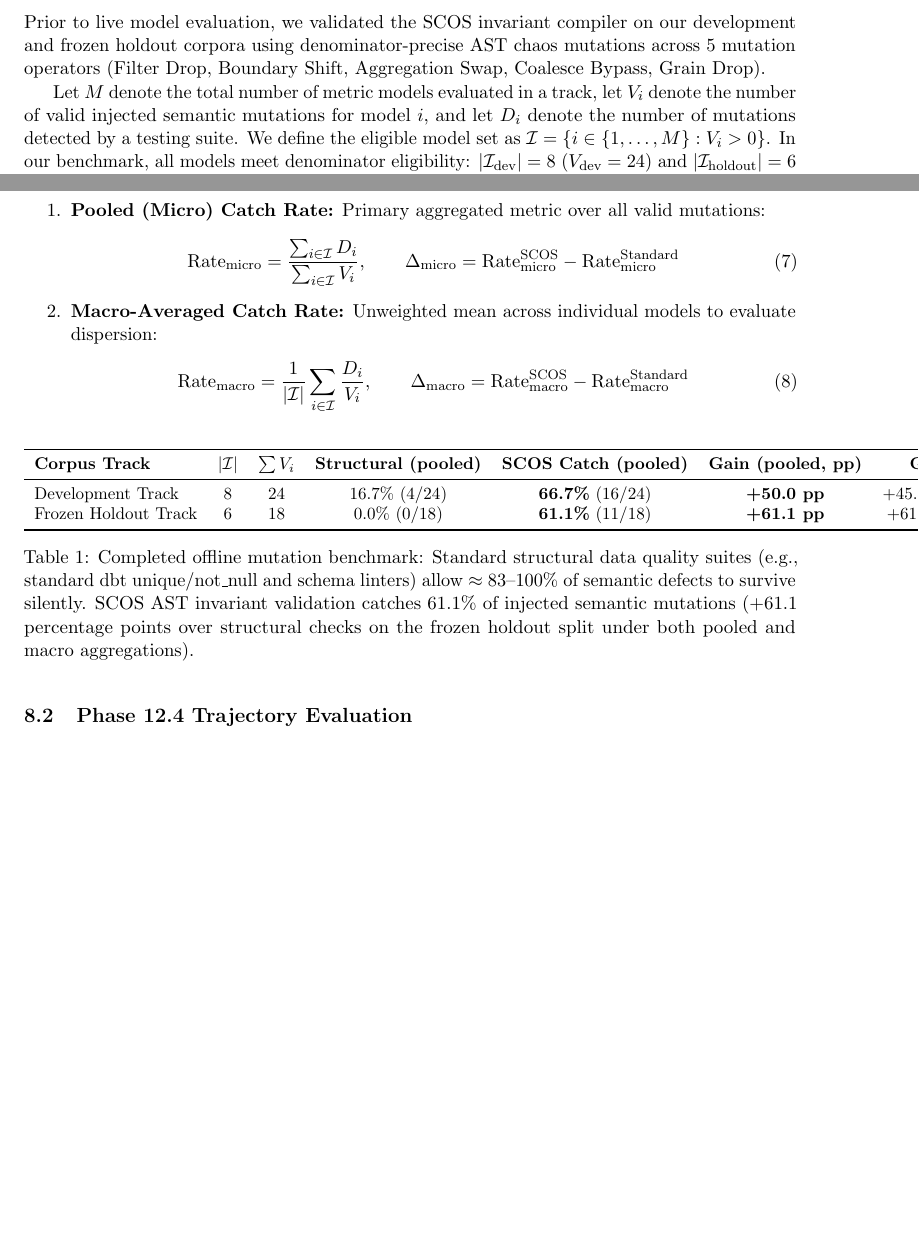
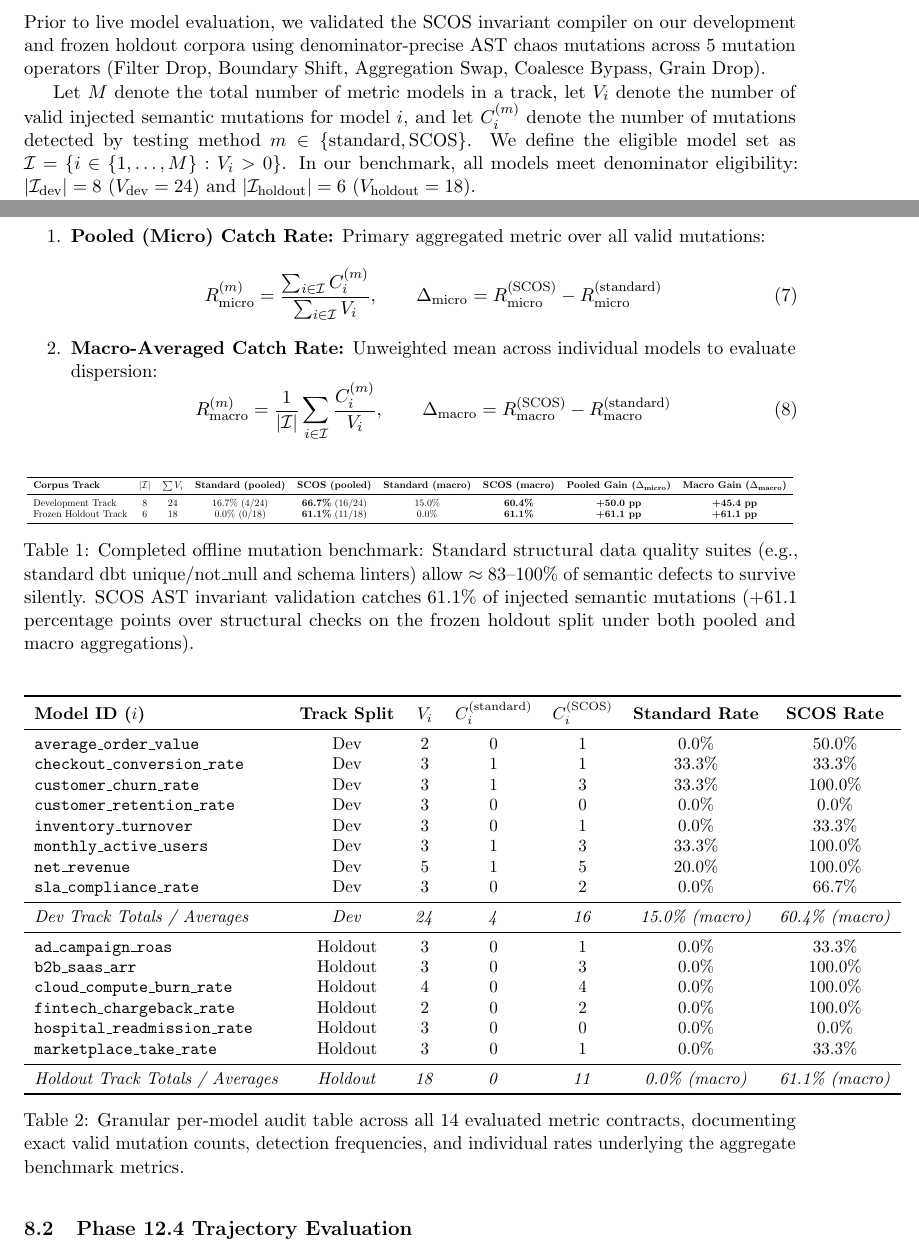
Before and after one commit to anandkrshnn-ai/semantic-reliability-engine, a LaTeX paper (paper/main.tex): two parts of pages 4 and 5 of 6 before the commit and two parts of pages 4 and 5 of 7 after it, joined at a grey line, cut so that both start at the same text, the shorter picture padded with empty space. Compiled offline with pdfLaTeX.

Commit message:
docs: add 9-column mutation comparison table and 14-model audit breakdown in paper

```diff
--- a/paper/main.tex
+++ b/paper/main.tex
@@ -189,33 +189,67 @@ To enable zero-compute regression testing, SCOS-MCP records full agent execution
 \subsection{Completed Holdout Mutation Analysis}
 Prior to live model evaluation, we validated the SCOS invariant compiler on our development and frozen holdout corpora using denominator-precise AST chaos mutations across 5 mutation operators (Filter Drop, Boundary Shift, Aggregation Swap, Coalesce Bypass, Grain Drop).
 
-Let $M$ denote the total number of metric models evaluated in a track, let $V_i$ denote the number of valid injected semantic mutations for model $i$, and let $D_i$ denote the number of mutations detected by a testing suite. We define the eligible model set as $\mathcal{I} = \{i \in \{1, \dots, M\} : V_i > 0\}$. In our benchmark, all models meet denominator eligibility: $|\mathcal{I}_{\text{dev}}| = 8$ ($V_{\text{dev}} = 24$) and $|\mathcal{I}_{\text{holdout}}| = 6$ ($V_{\text{holdout}} = 18$).
+Let $M$ denote the total number of metric models in a track, let $V_i$ denote the number of valid injected semantic mutations for model $i$, and let $C_i^{(m)}$ denote the number of mutations detected by testing method $m \in \{\text{standard}, \text{SCOS}\}$. We define the eligible model set as $\mathcal{I} = \{i \in \{1, \dots, M\} : V_i > 0\}$. In our benchmark, all models meet denominator eligibility: $|\mathcal{I}_{\text{dev}}| = 8$ ($V_{\text{dev}} = 24$) and $|\mathcal{I}_{\text{holdout}}| = 6$ ($V_{\text{holdout}} = 18$).
 
 We define two distinct estimands:
 \begin{enumerate}[noitemsep]
     \item \textbf{Pooled (Micro) Catch Rate:} Primary aggregated metric over all valid mutations:
     \begin{equation}
-    \text{Rate}_{\text{micro}} = \frac{\sum_{i \in \mathcal{I}} D_i}{\sum_{i \in \mathcal{I}} V_i}, \qquad \Delta_{\text{micro}} = \text{Rate}_{\text{micro}}^{\text{SCOS}} - \text{Rate}_{\text{micro}}^{\text{Standard}}
+    R_{\text{micro}}^{(m)} = \frac{\sum_{i \in \mathcal{I}} C_i^{(m)}}{\sum_{i \in \mathcal{I}} V_i}, \qquad \Delta_{\text{micro}} = R_{\text{micro}}^{(\text{SCOS})} - R_{\text{micro}}^{(\text{standard})}
     \end{equation}
     \item \textbf{Macro-Averaged Catch Rate:} Unweighted mean across individual models to evaluate dispersion:
     \begin{equation}
-    \text{Rate}_{\text{macro}} = \frac{1}{|\mathcal{I}|} \sum_{i \in \mathcal{I}} \frac{D_i}{V_i}, \qquad \Delta_{\text{macro}} = \text{Rate}_{\text{macro}}^{\text{SCOS}} - \text{Rate}_{\text{macro}}^{\text{Standard}}
+    R_{\text{macro}}^{(m)} = \frac{1}{|\mathcal{I}|} \sum_{i \in \mathcal{I}} \frac{C_i^{(m)}}{V_i}, \qquad \Delta_{\text{macro}} = R_{\text{macro}}^{(\text{SCOS})} - R_{\text{macro}}^{(\text{standard})}
     \end{equation}
 \end{enumerate}
 
 \begin{table}[ht!]
 \centering
 \small
+\resizebox{\textwidth}{!}{
+\begin{tabular}{lcccccccc}
+\toprule
+\textbf{Corpus Track} & $|\mathcal{I}|$ & $\sum V_i$ & \textbf{Standard (pooled)} & \textbf{SCOS (pooled)} & \textbf{Standard (macro)} & \textbf{SCOS (macro)} & \textbf{Pooled Gain ($\Delta_{\text{micro}}$)} & \textbf{Macro Gain ($\Delta_{\text{macro}}$)} \\
+\midrule
+Development Track & 8 & 24 & 16.7\% (4/24) & \textbf{66.7\%} (16/24) & 15.0\% & \textbf{60.4\%} & \textbf{+50.0 pp} & \textbf{+45.4 pp} \\
+Frozen Holdout Track & 6 & 18 & 0.0\% (0/18) & \textbf{61.1\%} (11/18) & 0.0\% & \textbf{61.1\%} & \textbf{+61.1 pp} & \textbf{+61.1 pp} \\
+\bottomrule
+\end{tabular}
+}
+\caption{Completed offline mutation benchmark: Standard structural data quality suites (e.g., standard dbt unique/not\_null and schema linters) allow $\approx 83\text{--}100\%$ of semantic defects to survive silently. SCOS AST invariant validation catches $61.1\%$ of injected semantic mutations (+61.1 percentage points over structural checks on the frozen holdout split under both pooled and macro aggregations).}
+\label{tab:mutation_results}
+\end{table}
+
+\begin{table}[ht!]
+\centering
+\small
 \begin{tabular}{lcccccc}
 \toprule
-\textbf{Corpus Track} & $|\mathcal{I}|$ & $\sum V_i$ & \textbf{Structural (pooled)} & \textbf{SCOS Catch (pooled)} & \textbf{Gain (pooled, pp)} & \textbf{Gain (macro, pp)} \\
+\textbf{Model ID ($i$)} & \textbf{Track Split} & $V_i$ & $C_i^{(\text{standard})}$ & $C_i^{(\text{SCOS})}$ & \textbf{Standard Rate} & \textbf{SCOS Rate} \\
 \midrule
-Development Track & 8 & 24 & 16.7\% (4/24) & \textbf{66.7\%} (16/24) & \textbf{+50.0 pp} & +45.4 pp (60.4\% vs 15.0\%) \\
-Frozen Holdout Track & 6 & 18 & 0.0\% (0/18) & \textbf{61.1\%} (11/18) & \textbf{+61.1 pp} & +61.1 pp (61.1\% vs 0.0\%) \\
+\texttt{average\_order\_value} & Dev & 2 & 0 & 1 & 0.0\% & 50.0\% \\
+\texttt{checkout\_conversion\_rate} & Dev & 3 & 1 & 1 & 33.3\% & 33.3\% \\
+\texttt{customer\_churn\_rate} & Dev & 3 & 1 & 3 & 33.3\% & 100.0\% \\
+\texttt{customer\_retention\_rate} & Dev & 3 & 0 & 0 & 0.0\% & 0.0\% \\
+\texttt{inventory\_turnover} & Dev & 3 & 0 & 1 & 0.0\% & 33.3\% \\
+\texttt{monthly\_active\_users} & Dev & 3 & 1 & 3 & 33.3\% & 100.0\% \\
+\texttt{net\_revenue} & Dev & 5 & 1 & 5 & 20.0\% & 100.0\% \\
+\texttt{sla\_compliance\_rate} & Dev & 3 & 0 & 2 & 0.0\% & 66.7\% \\
+\midrule
+\textit{Dev Track Totals / Averages} & \textit{Dev} & \textit{24} & \textit{4} & \textit{16} & \textit{15.0\% (macro)} & \textit{60.4\% (macro)} \\
+\midrule
+\texttt{ad\_campaign\_roas} & Holdout & 3 & 0 & 1 & 0.0\% & 33.3\% \\
+\texttt{b2b\_saas\_arr} & Holdout & 3 & 0 & 3 & 0.0\% & 100.0\% \\
+\texttt{cloud\_compute\_burn\_rate} & Holdout & 4 & 0 & 4 & 0.0\% & 100.0\% \\
+\texttt{fintech\_chargeback\_rate} & Holdout & 2 & 0 & 2 & 0.0\% & 100.0\% \\
+\texttt{hospital\_readmission\_rate} & Holdout & 3 & 0 & 0 & 0.0\% & 0.0\% \\
+\texttt{marketplace\_take\_rate} & Holdout & 3 & 0 & 1 & 0.0\% & 33.3\% \\
+\midrule
+\textit{Holdout Track Totals / Averages} & \textit{Holdout} & \textit{18} & \textit{0} & \textit{11} & \textit{0.0\% (macro)} & \textit{61.1\% (macro)} \\
 \bottomrule
 \end{tabular}
-\caption{Completed offline mutation benchmark: Standard structural data quality suites (e.g., standard dbt unique/not\_null and schema linters) allow $\approx 83\text{--}100\%$ of semantic defects to survive silently. SCOS AST invariant validation catches $61.1\%$ of injected semantic mutations (+61.1 percentage points over structural checks on the frozen holdout split under both pooled and macro aggregations).}
-\label{tab:mutation_results}
+\caption{Granular per-model audit table across all 14 evaluated metric contracts, documenting exact valid mutation counts, detection frequencies, and individual rates underlying the aggregate benchmark metrics.}
+\label{tab:per_model_audit}
 \end{table}
 
 \subsection{Phase 12.4 Trajectory Evaluation}
```
Also changed, not shown: 2 other files.
